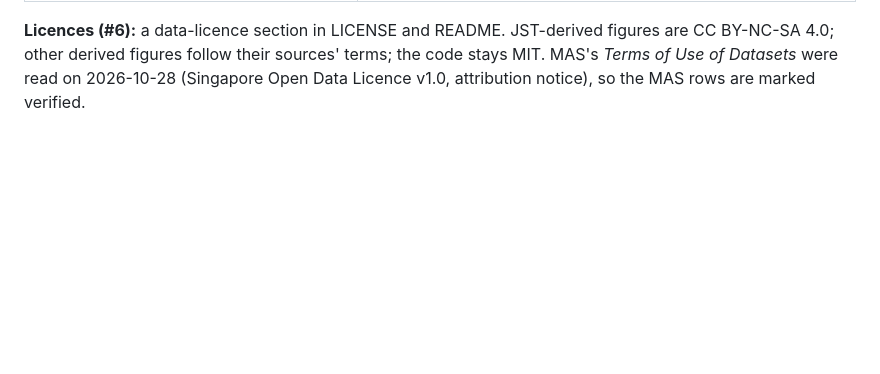
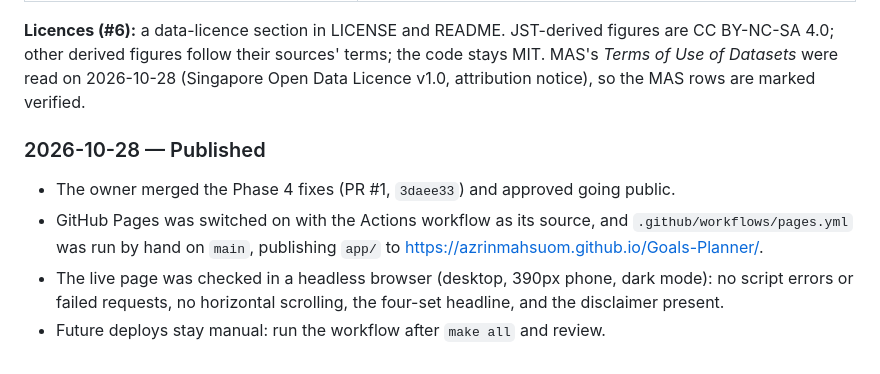
Before and after one commit to azrinmahsuom/Goals-Planner, a Markdown page: docs/decisions.md, the part around the change. Rendered like a GitHub page; blank space fills up the shorter version.

```diff
--- a/docs/decisions.md
+++ b/docs/decisions.md
@@ -635,3 +635,9 @@ JST-derived figures carry "CC BY-NC-SA 4.0" and the citation. No monthly series,
 | Static presets-only page | Results only; no free inputs |
 
 **Licences (#6):** a data-licence section in LICENSE and README. JST-derived figures are CC BY-NC-SA 4.0; other derived figures follow their sources' terms; the code stays MIT. MAS's *Terms of Use of Datasets* were read on 2026-10-28 (Singapore Open Data Licence v1.0, attribution notice), so the MAS rows are marked verified.
+
+### 2026-10-28 — Published
+- The owner merged the Phase 4 fixes (PR #1, `3daee33`) and approved going public.
+- GitHub Pages was switched on with the Actions workflow as its source, and `.github/workflows/pages.yml` was run by hand on `main`, publishing `app/` to https://azrinmahsuom.github.io/Goals-Planner/.
+- The live page was checked in a headless browser (desktop, 390px phone, dark mode): no script errors or failed requests, no horizontal scrolling, the four-set headline, and the disclaimer present.
+- Future deploys stay manual: run the workflow after `make all` and review.
```
Also changed, not shown: README.md (+2 -2 lines).
